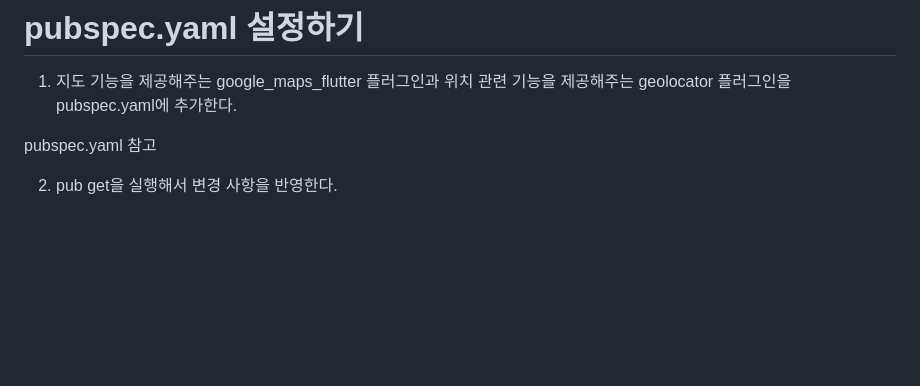
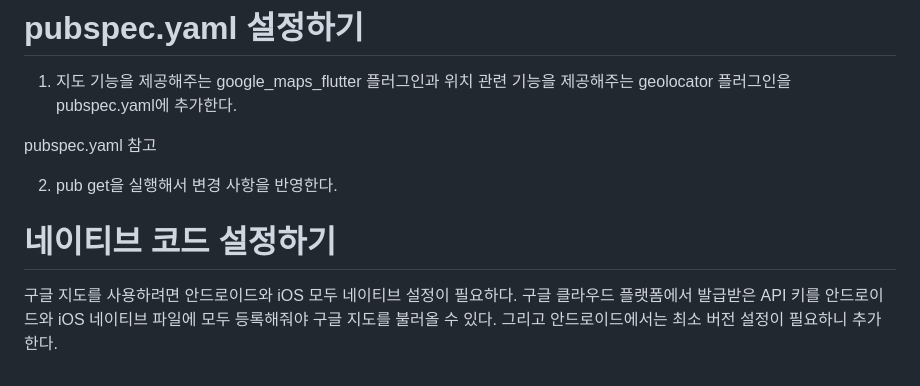
Before and after one commit to akm4545/Flutter-Programming, a Markdown page: chapter14/README.MD, the part around the change. Rendered like a GitHub page; blank space fills up the shorter version.

Commit message:
chapter14

```diff
--- a/chapter14/README.MD
+++ b/chapter14/README.MD
@@ -109,3 +109,8 @@ pubspec.yaml에 추가한다.
 pubspec.yaml 참고
 
 2. pub get을 실행해서 변경 사항을 반영한다.
+
+# **네이티브 코드 설정하기**
+구글 지도를 사용하려면 안드로이드와 iOS 모두 네이티브 설정이 필요하다. 구글 클라우드 플랫폼에서 발급받은 API 키를
+안드로이드와 iOS 네이티브 파일에 모두 등록해줘야 구글 지도를 불러올 수 있다. 그리고 안드로이드에서는 최소 버전 설정이
+필요하니 추가한다.
```
